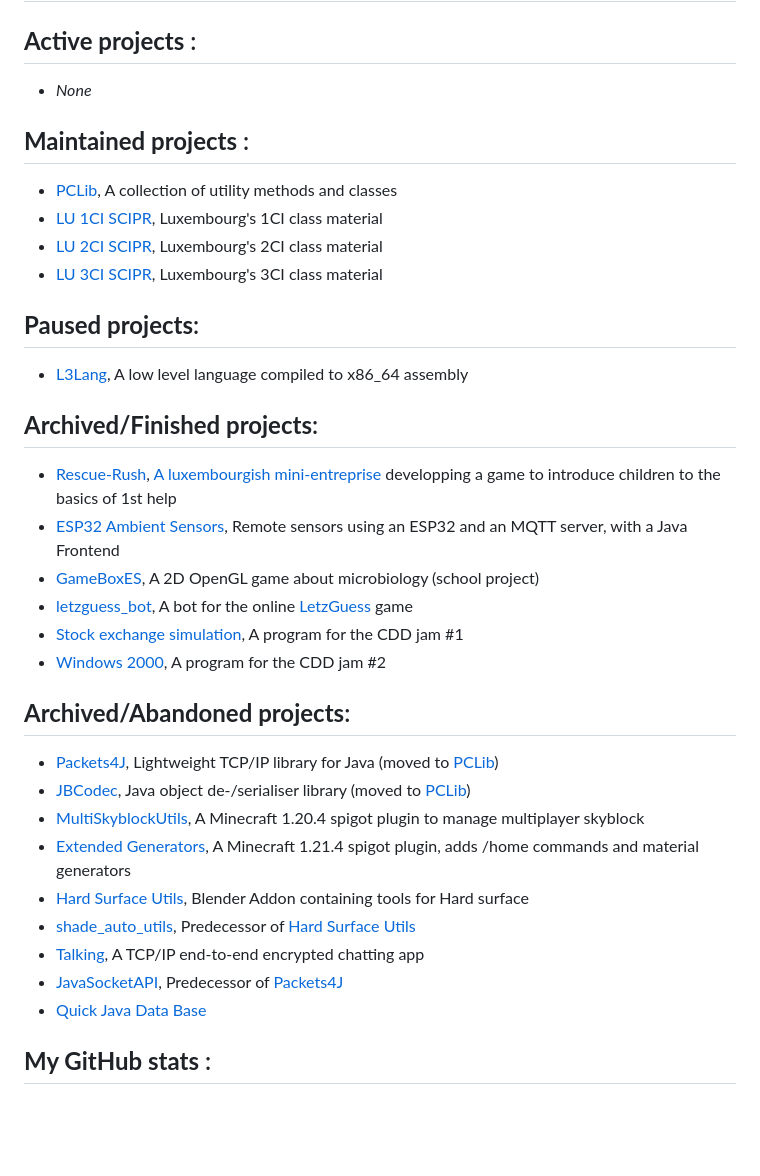
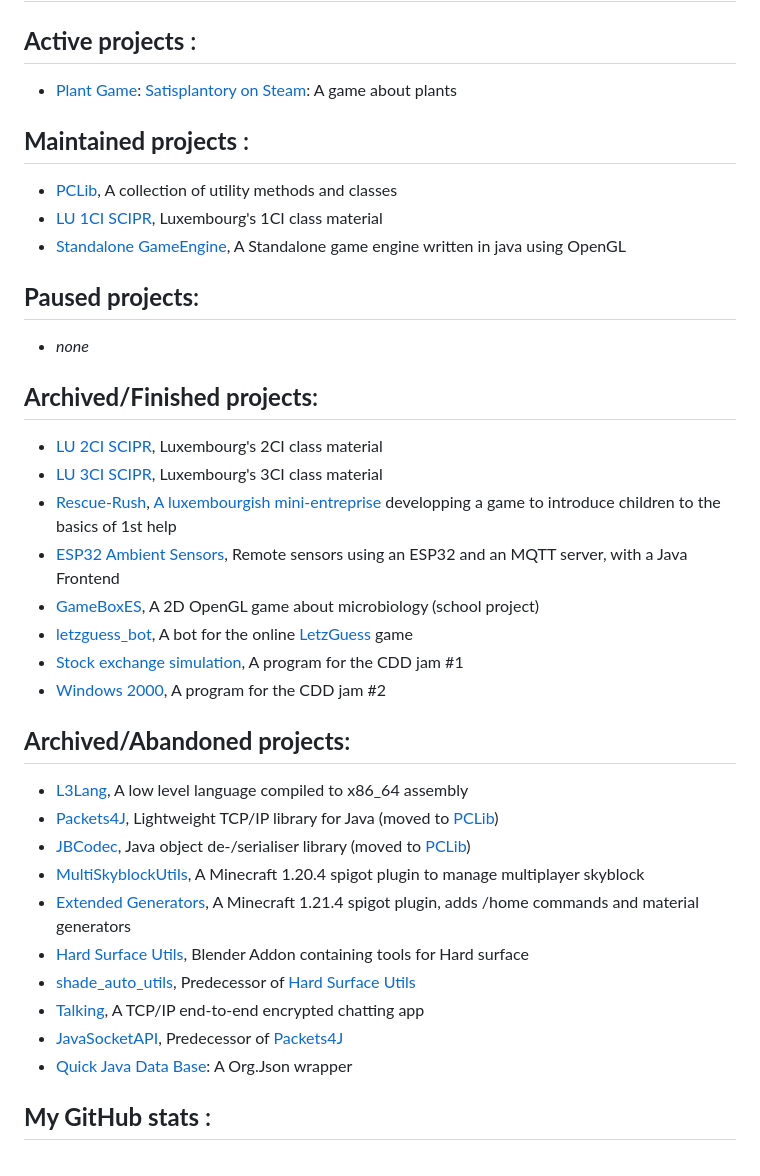
Before and after one commit to UnKabaraQuiDev/UnKabaraQuiDev, a Markdown page: README.md, the part around the change. Drawn GitHub-style; blank space fills up the shorter version.

```diff
--- a/README.md
+++ b/README.md
@@ -3,21 +3,22 @@ Hi, I'm @UnKabaraQuiDev
 
 **Active projects** :
 ---------------------
-- _None_
+- [Plant Game](https://github.com/UnKabaraQuiDev/plant-game): [Satisplantory on Steam](https://store.steampowered.com/app/4424580/Satisplantory/): A game about plants
 
 **Maintained projects** :
 ---------------------
 - [PCLib](https://github.com/Poucy113/PCLib), A collection of utility methods and classes
 - [LU 1CI SCIPR](https://github.com/UnKabaraQuiDev/lu_1ci_scipr/), Luxembourg's 1CI class material
-- [LU 2CI SCIPR](https://github.com/UnKabaraQuiDev/lu_2ci_scipr/), Luxembourg's 2CI class material
-- [LU 3CI SCIPR](https://github.com/UnKabaraQuiDev/lu_3ci_scipr/), Luxembourg's 3CI class material
+- [Standalone GameEngine](https://github.com/UnKabaraQuiDev/StandaloneGameEngine), A Standalone game engine written in java using OpenGL
 
 **Paused projects**:
 ---------------------
-- [L3Lang](https://github.com/UnKabaraQuiDev/L3Lang), A low level language compiled to x86_64 assembly
+- _none_
 
 **Archived/Finished projects**:
 ---------------------
+- [LU 2CI SCIPR](https://github.com/UnKabaraQuiDev/lu_2ci_scipr/), Luxembourg's 2CI class material
+- [LU 3CI SCIPR](https://github.com/UnKabaraQuiDev/lu_3ci_scipr/), Luxembourg's 3CI class material
 - [Rescue-Rush](https://github.com/RescueRush), [A luxembourgish mini-entreprise](https://rescue-rush.lu/) developping a game to introduce children to the basics of 1st help
 - [ESP32 Ambient Sensors](https://github.com/UnKabaraQuiDev/esp32s3-ambient-sensors), Remote sensors using an ESP32 and an MQTT server, with a Java Frontend
 - [GameBoxES](https://github.com/UnKabaraQuiDev/GameBoxES), A 2D OpenGL game about microbiology (school project)
@@ -27,6 +28,7 @@ Hi, I'm @UnKabaraQuiDev
 
 **Archived/Abandoned projects**:
 ---------------------
+- [L3Lang](https://github.com/UnKabaraQuiDev/L3Lang), A low level language compiled to x86_64 assembly
 - [Packets4J](https://github.com/Poucy113/packets4j), Lightweight TCP/IP library for Java (moved to [PCLib](https://github.com/UnKabaraQuiDev/PCLib/tree/main/pclib-packets4j))
 - [JBCodec](https://github.com/Poucy113/jbcodec), Java object de-/serialiser library (moved to [PCLib](https://github.com/UnKabaraQuiDev/PCLib/tree/main/pclib-jbcodec))
 - [MultiSkyblockUtils](https://github.com/UnKabaraQuiDev/MultiSkyblockUtils), A Minecraft 1.20.4 spigot plugin to manage multiplayer skyblock
@@ -35,7 +37,7 @@ Hi, I'm @UnKabaraQuiDev
 - [shade_auto_utils](https://github.com/UnKabaraQuiDev/shade_auto_utils), Predecessor of [Hard Surface Utils](https://github.com/Poucy113/hard_surf_utils)
 - [Talking](https://github.com/UnKabaraQuiDev/talking), A TCP/IP end-to-end encrypted chatting app
 - [JavaSocketAPI](https://github.com/UnKabaraQuiDev/JavaSocketAPI), Predecessor of [Packets4J](https://github.com/Poucy113/packets4j)
-- [Quick Java Data Base](https://github.com/UnKabaraQuiDev/quickjavadatabase)
+- [Quick Java Data Base](https://github.com/UnKabaraQuiDev/quickjavadatabase): A Org.Json wrapper
 
 **My GitHub stats** :
 ---------------------
```
